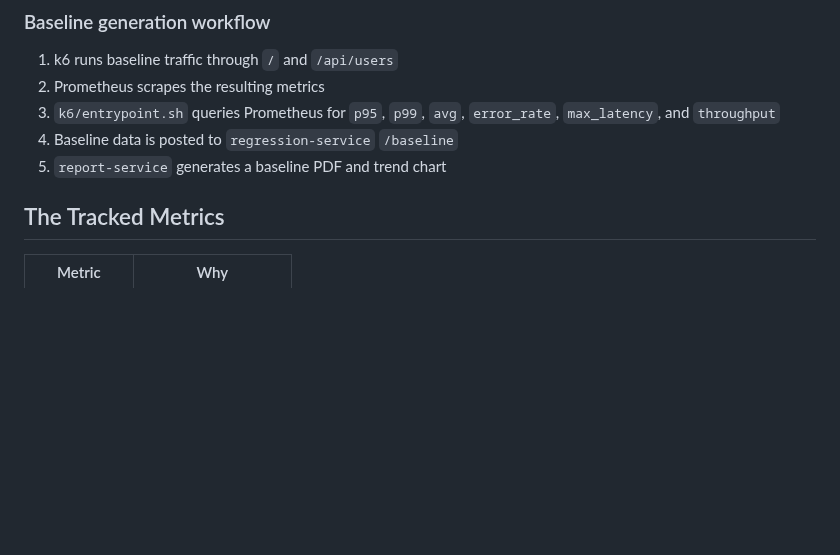
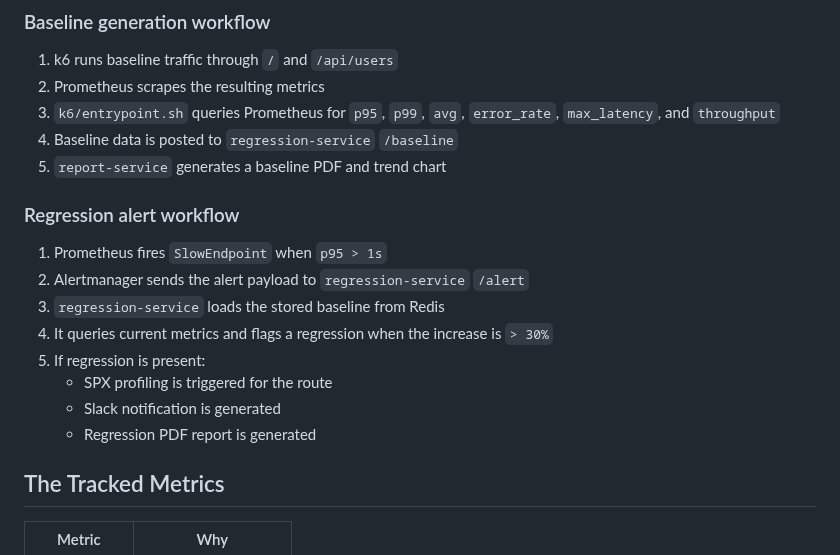
Before and after one commit to khalid-el-masnaoui/Performance-Observability-Automated-Regression-Detection-Pipeline, a Markdown page: README.md, the part around the change. Rendered like a GitHub page; blank space fills up the shorter version.

Commit message:
regression workflow workflow

```diff
--- a/README.md
+++ b/README.md
@@ -322,6 +322,17 @@ flamegraph generated
 4. Baseline data is posted to `regression-service` `/baseline`
 5. `report-service` generates a baseline PDF and trend chart
 
+### Regression alert workflow
+
+1. Prometheus fires `SlowEndpoint` when `p95 > 1s`
+2. Alertmanager sends the alert payload to `regression-service` `/alert`
+3. `regression-service` loads the stored baseline from Redis
+4. It queries current metrics and flags a regression when the increase is `> 30%`
+5. If regression is present:
+   - SPX profiling is triggered for the route
+   - Slack notification is generated
+   - Regression PDF report is generated
+
 
 ## The Tracked Metrics
 
```
